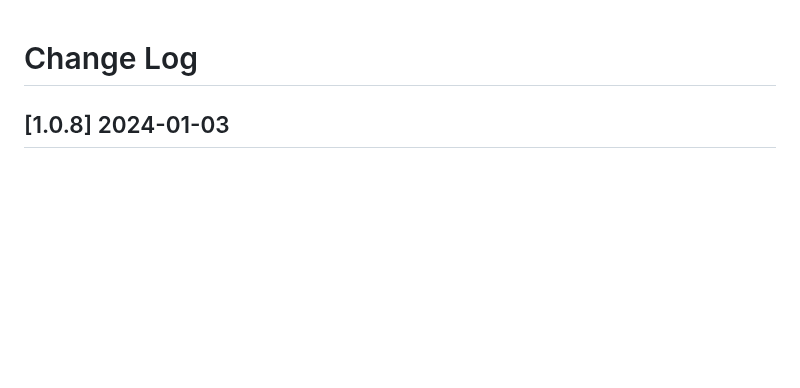
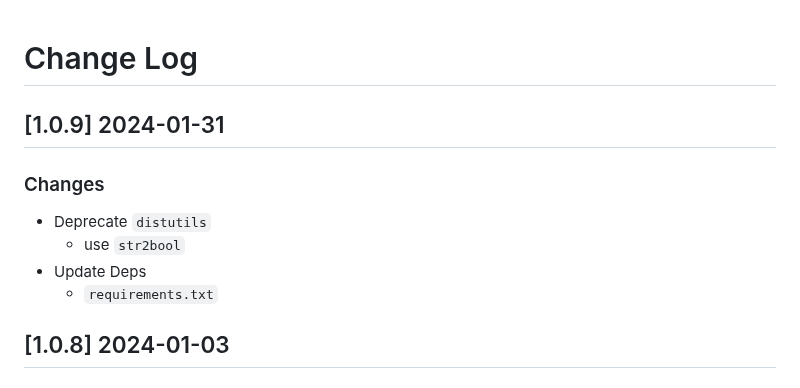
Before and after one commit to app-generator/rocket-django, a Markdown page: CHANGELOG.md, the part around the change. Rendered like a GitHub page; blank space fills up the shorter version.

Commit message:
Release v1.0.9

```diff
--- a/CHANGELOG.md
+++ b/CHANGELOG.md
@@ -1,4 +1,12 @@
 # Change Log
+
+## [1.0.9] 2024-01-31
+### Changes
+
+- Deprecate `distutils`
+  - use `str2bool`
+- Update Deps
+  - `requirements.txt`
 
 ## [1.0.8] 2024-01-03
 ### Changes
```
